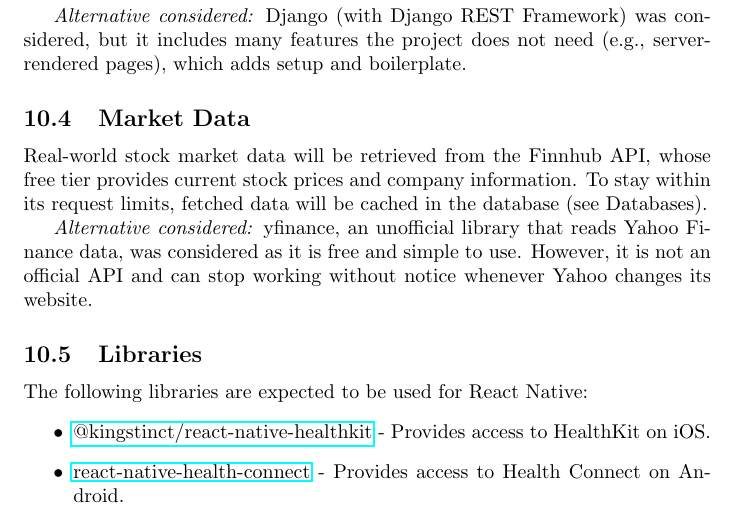
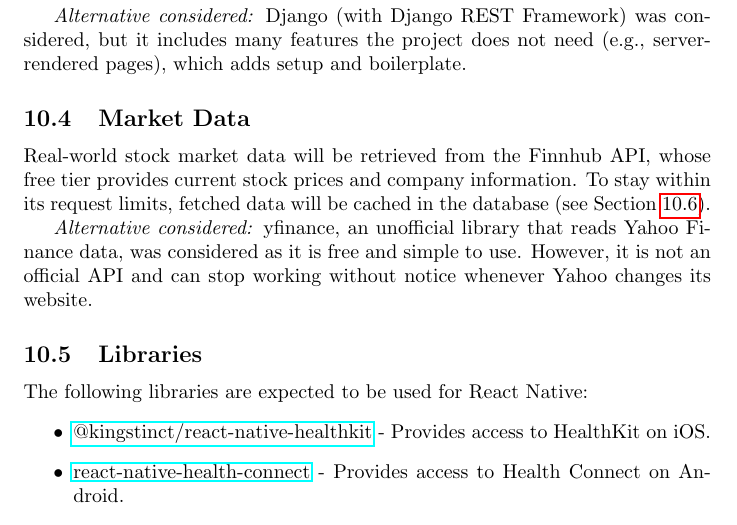
Before and after one commit to davislenover/BurnNEarn, a LaTeX document (docs/DevelopmentPlan/DevelopmentPlan.tex): part of page 14 of 28, cut so that both start at the same text. Compiled offline with pdfLaTeX; a LaTeX package or settings file that is missing is left out.

Commit message:
Reference Databases section by number in 10.4

```diff
--- a/docs/DevelopmentPlan/DevelopmentPlan.tex
+++ b/docs/DevelopmentPlan/DevelopmentPlan.tex
@@ -448,7 +448,7 @@ and automatically generates API documentation, helping keep the front-end and ba
 
 \subsection{Market Data}
 Real-world stock market data will be retrieved from the Finnhub API, whose free tier provides current stock prices and company information. To stay within its request limits, fetched data will be
-cached in the database (see Databases).
+cached in the database (see Section~\ref{sec:databases}).
 
 \textit{Alternative considered:} yfinance, an unofficial library that reads Yahoo Finance data, was considered as it is free and simple to use. However, it is not an official API and can stop working
 without notice whenever Yahoo changes its website.
```
Also changed, not shown: docs/DevelopmentPlan/DevelopmentPlan.tex (2 more changed lines).
